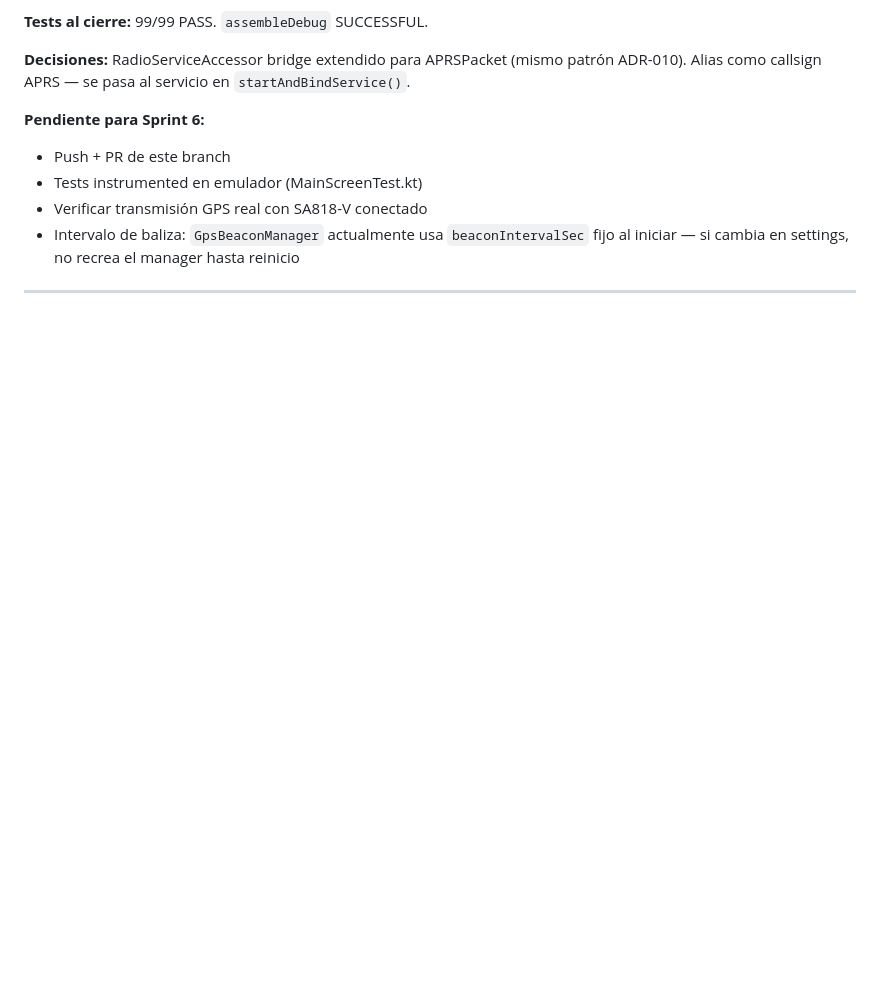
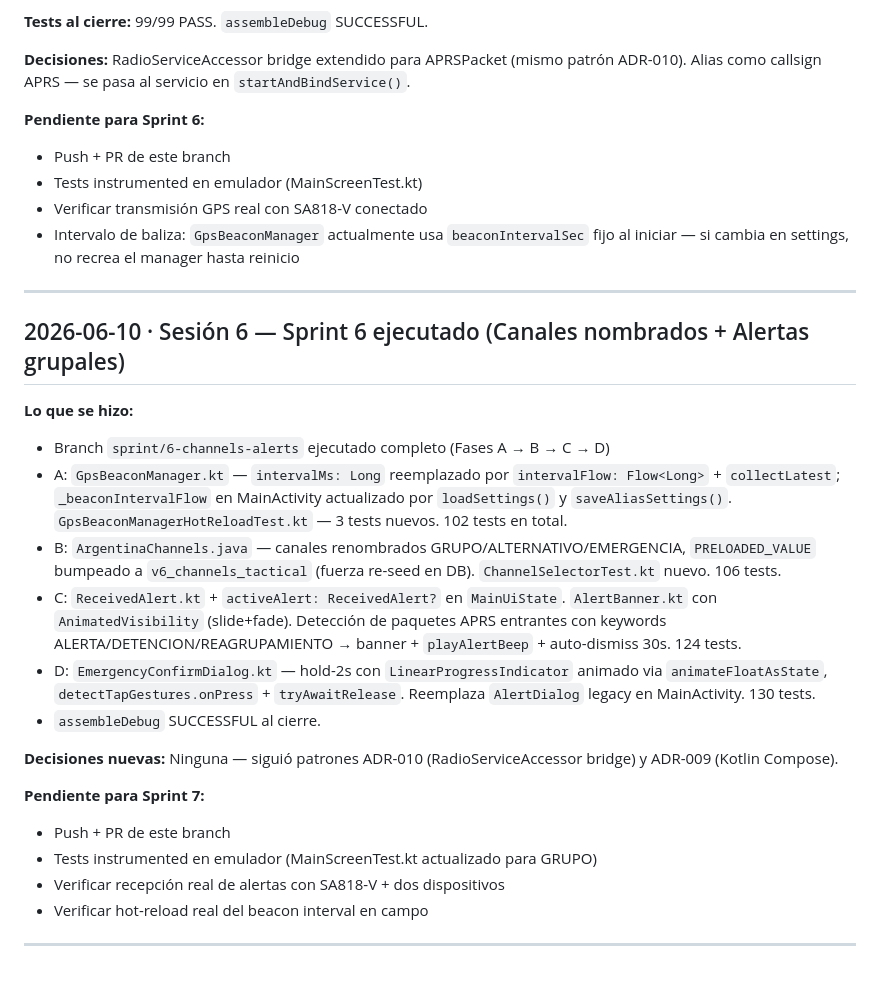
Before and after one commit to lukaz2004/MotoRFAR, a Markdown page: docs/SESSION-LOG.md, the part around the change. Drawn GitHub-style; blank space fills up the shorter version.

Commit message:
docs: SESSION-LOG sesión 6 — Sprint 6 completo

```diff
--- a/docs/SESSION-LOG.md
+++ b/docs/SESSION-LOG.md
@@ -155,3 +155,24 @@ La primera acción es A0: ./gradlew test para confirmar que los 59 tests pasan a
 - Intervalo de baliza: `GpsBeaconManager` actualmente usa `beaconIntervalSec` fijo al iniciar — si cambia en settings, no recrea el manager hasta reinicio
 
 ---
+
+## 2026-06-10 · Sesión 6 — Sprint 6 ejecutado (Canales nombrados + Alertas grupales)
+
+**Lo que se hizo:**
+
+- Branch `sprint/6-channels-alerts` ejecutado completo (Fases A → B → C → D)
+- A: `GpsBeaconManager.kt` — `intervalMs: Long` reemplazado por `intervalFlow: Flow<Long>` + `collectLatest`; `_beaconIntervalFlow` en MainActivity actualizado por `loadSettings()` y `saveAliasSettings()`. `GpsBeaconManagerHotReloadTest.kt` — 3 tests nuevos. 102 tests en total.
+- B: `ArgentinaChannels.java` — canales renombrados GRUPO/ALTERNATIVO/EMERGENCIA, `PRELOADED_VALUE` bumpeado a `v6_channels_tactical` (fuerza re-seed en DB). `ChannelSelectorTest.kt` nuevo. 106 tests.
+- C: `ReceivedAlert.kt` + `activeAlert: ReceivedAlert?` en `MainUiState`. `AlertBanner.kt` con `AnimatedVisibility` (slide+fade). Detección de paquetes APRS entrantes con keywords ALERTA/DETENCION/REAGRUPAMIENTO → banner + `playAlertBeep` + auto-dismiss 30s. 124 tests.
+- D: `EmergencyConfirmDialog.kt` — hold-2s con `LinearProgressIndicator` animado via `animateFloatAsState`, `detectTapGestures.onPress` + `tryAwaitRelease`. Reemplaza `AlertDialog` legacy en MainActivity. 130 tests.
+- `assembleDebug` SUCCESSFUL al cierre.
+
+**Decisiones nuevas:** Ninguna — siguió patrones ADR-010 (RadioServiceAccessor bridge) y ADR-009 (Kotlin Compose).
+
+**Pendiente para Sprint 7:**
+- Push + PR de este branch
+- Tests instrumented en emulador (MainScreenTest.kt actualizado para GRUPO)
+- Verificar recepción real de alertas con SA818-V + dos dispositivos
+- Verificar hot-reload real del beacon interval en campo
+
+---
```
